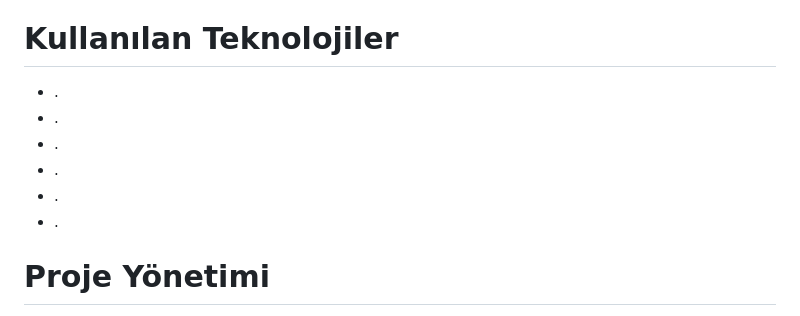
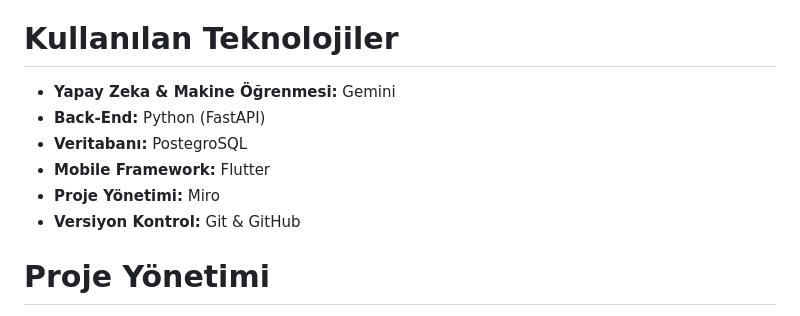
Before and after one commit to Bootcamp-Group71/Bootcamp-grup71, a Markdown page: README.md, the part around the change. Rendered like a GitHub page.

```diff
--- a/README.md
+++ b/README.md
@@ -53,12 +53,12 @@ ResQ’nun temel amacı, bireylerin acil durumlarda hızlı, bilinçli ve etkili
 
 # Kullanılan Teknolojiler
 
-- .
-- .
-- .
-- .
-- .
-- .
+- **Yapay Zeka & Makine Öğrenmesi:** Gemini
+- **Back-End:** Python (FastAPI)
+- **Veritabanı:** PostegroSQL
+- **Mobile Framework:** Flutter
+- **Proje Yönetimi:** Miro
+- **Versiyon Kontrol:** Git & GitHub
 
 # Proje Yönetimi
 
```
